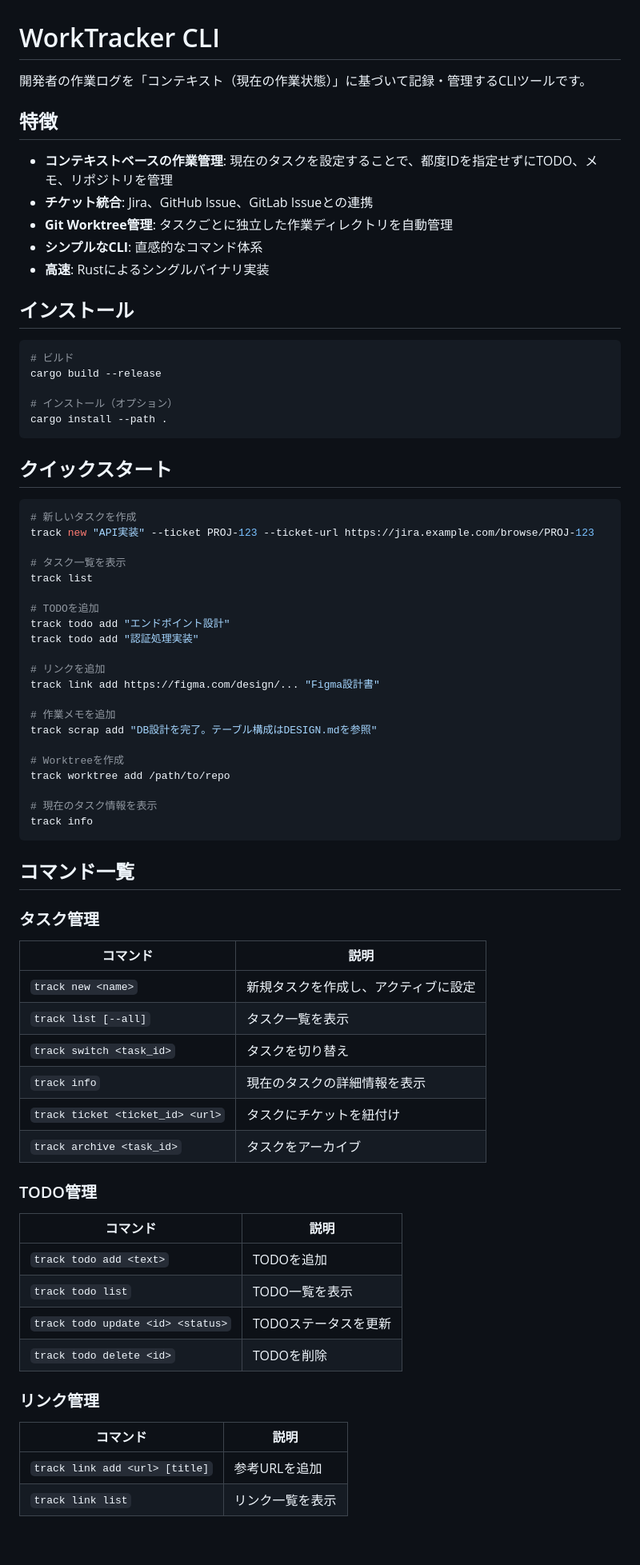
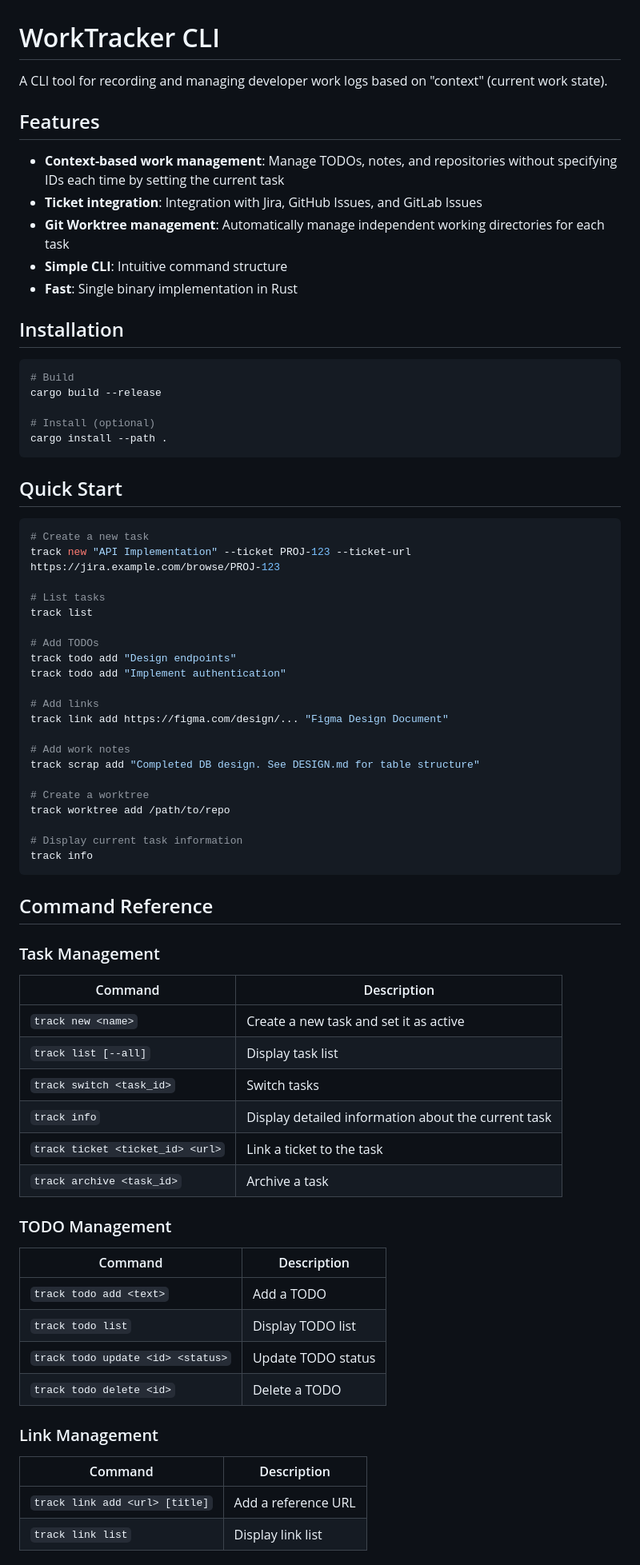
Before and after one commit to manji-0/track, a Markdown page: README.md, the part around the change printed below. Shown: that part at 80% size. Rendered like a GitHub page; blank space fills up the shorter version.

````diff
--- a/README.md
+++ b/README.md
@@ -1,77 +1,77 @@
 # WorkTracker CLI
 
-開発者の作業ログを「コンテキスト（現在の作業状態）」に基づいて記録・管理するCLIツールです。
+A CLI tool for recording and managing developer work logs based on "context" (current work state).
 
-## 特徴
+## Features
 
-- **コンテキストベースの作業管理**: 現在のタスクを設定することで、都度IDを指定せずにTODO、メモ、リポジトリを管理
-- **チケット統合**: Jira、GitHub Issue、GitLab Issueとの連携
-- **Git Worktree管理**: タスクごとに独立した作業ディレクトリを自動管理
-- **シンプルなCLI**: 直感的なコマンド体系
-- **高速**: Rustによるシングルバイナリ実装
+- **Context-based work management**: Manage TODOs, notes, and repositories without specifying IDs each time by setting the current task
+- **Ticket integration**: Integration with Jira, GitHub Issues, and GitLab Issues
+- **Git Worktree management**: Automatically manage independent working directories for each task
+- **Simple CLI**: Intuitive command structure
+- **Fast**: Single binary implementation in Rust
 
-## インストール
+## Installation
 
 ```bash
-# ビルド
+# Build
 cargo build --release
 
-# インストール（オプション）
+# Install (optional)
 cargo install --path .
 ```
 
-## クイックスタート
+## Quick Start
 
 ```bash
-# 新しいタスクを作成
-track new "API実装" --ticket PROJ-123 --ticket-url https://jira.example.com/browse/PROJ-123
+# Create a new task
+track new "API Implementation" --ticket PROJ-123 --ticket-url https://jira.example.com/browse/PROJ-123
 
-# タスク一覧を表示
+# List tasks
 track list
 
-# TODOを追加
-track todo add "エンドポイント設計"
-track todo add "認証処理実装"
+# Add TODOs
+track todo add "Design endpoints"
+track todo add "Implement authentication"
 
-# リンクを追加
-track link add https://figma.com/design/... "Figma設計書"
+# Add links
+track link add https://figma.com/design/... "Figma Design Document"
 
-# 作業メモを追加
-track scrap add "DB設計を完了。テーブル構成はDESIGN.mdを参照"
+# Add work notes
+track scrap add "Completed DB design. See DESIGN.md for table structure"
 
-# Worktreeを作成
+# Create a worktree
 track worktree add /path/to/repo
 
-# 現在のタスク情報を表示
+# Display current task information
 track info
 ```
 
-## コマンド一覧
+## Command Reference
 
-### タスク管理
+### Task Management
 
-| コマンド | 説明 |
-|---------|------|
-| `track new <name>` | 新規タスクを作成し、アクティブに設定 |
-| `track list [--all]` | タスク一覧を表示 |
-| `track switch <task_id>` | タスクを切り替え |
-| `track info` | 現在のタスクの詳細情報を表示 |
-| `track ticket <ticket_id> <url>` | タスクにチケットを紐付け |
-| `track archive <task_id>` | タスクをアーカイブ |
+| Command | Description |
+|---------|-------------|
+| `track new <name>` | Create a new task and set it as active |
+| `track list [--all]` | Display task list |
+| `track switch <task_id>` | Switch tasks |
+| `track info` | Display detailed information about the current task |
+| `track ticket <ticket_id> <url>` | Link a ticket to the task |
+| `track archive <task_id>` | Archive a task |
 
-### TODO管理
+### TODO Management
 
-| コマンド | 説明 |
-|---------|------|
-| `track todo add <text>` | TODOを追加 |
-| `track todo list` | TODO一覧を表示 |
-| `track todo update <id> <status>` | TODOステータスを更新 |
-| `track todo delete <id>` | TODOを削除 |
+| Command | Description |
+|---------|-------------|
+| `track todo add <text>` | Add a TODO |
+| `track todo list` | Display TODO list |
+| `track todo update <id> <status>` | Update TODO status |
+| `track todo delete <id>` | Delete a TODO |
 
-### リンク管理
+### Link Management
 
-| コマンド | 説明 |
-|---------|------|
-| `track link add <url> [title]` | 参考URLを追加 |
-| `track link list` | リンク一覧を表示 |
+| Command | Description |
+|---------|-------------|
+| `track link add <url> [title]` | Add a reference URL |
+| `track link list` | Display link list |
 
````
Also changed, not shown: other parts of README.md (+41 -41 lines), DESIGN.md (+67 -67 lines).
